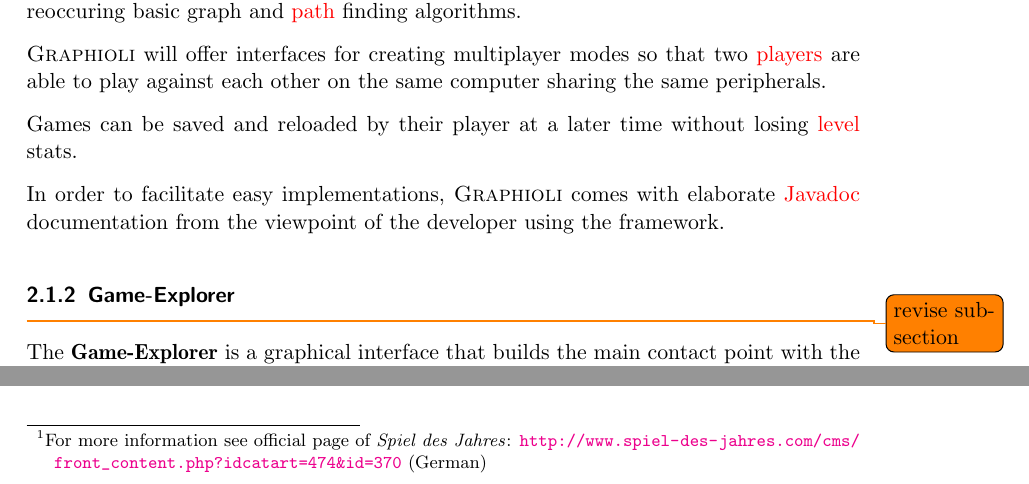
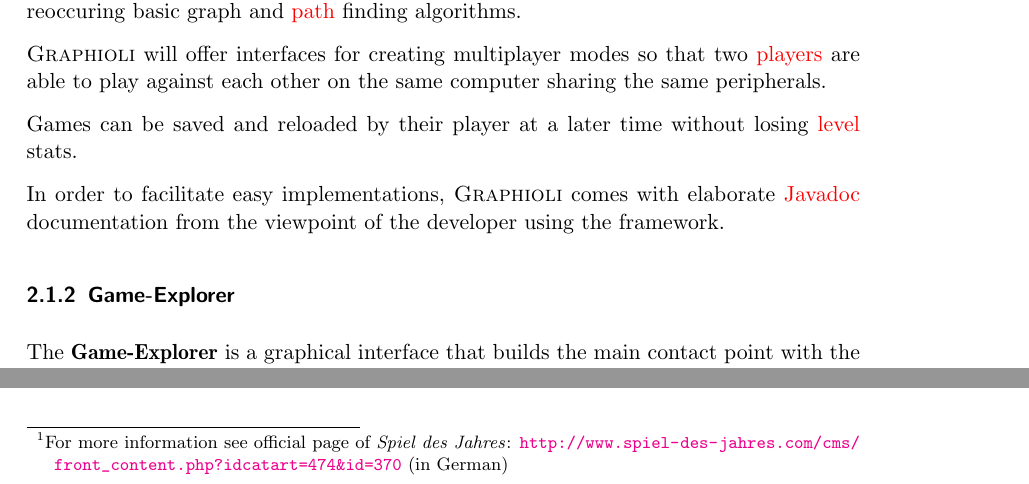
Before and after one commit to EmDee/Graphioli, a LaTeX document (pflichtenheft/pflichtenheft.tex, which reads pflichtenheft/musskriterien.tex): two parts of pages 6 and 7 of 33, joined at a grey line, cut so that both start at the same text. Compiled offline with pdfLaTeX.

Commit message:
Remonde deprecated todo mark.

```diff
--- a/pflichtenheft/musskriterien.tex
+++ b/pflichtenheft/musskriterien.tex
@@ -10,7 +10,6 @@
 In order to facilitate easy implementations, {\graphioli} comes with elaborate \Gls{javadoc} documentation from the viewpoint of the developer using the framework.\par
 
 \subsubsection{Game-Explorer}
-\todo{revise subsection}
 The \textbf{Game-Explorer} is a graphical interface that builds the main contact point with the framework for a \gls{player}. Without knowledge about the background of framework and implemented \gls{game} logic, the player is still able to start and restart games from a list of available or previously saved games, switch between single and multiplayer mode (if provided in the selected game) and so on.\par
 For that reason, the Game-Explorer can display information to every game, such as title, description and a static screenshot.\par
 
@@ -18,7 +17,7 @@
 {\graphioli} comes with two already implemented games.\par
 \paragraph*{\twixt}
 The two-player strategy board game {\twixt} is one of most popular graph games. The two players have different colors that they use to color the vertices by turns in a 24x24 grid. Each player owns one of the two pairs of opposite border rows. Their contrary objective is to build a continuous \gls{path} of linked vertices connecting their border rows and try to interfere each other in accomplishing this objective.\par
-Invented by board game designer \emph{Alexander Randolph} in the early 60s, {\twixt} has since been awarded several prizes, including nomination for \emph{Spiel des Jahres} in 1979\footnote{For more information see official page of \emph{Spiel des Jahres}: \url{http://www.spiel-des-jahres.com/cms/front_content.php?idcatart=474&id=370} (German)}.\par
+Invented by board game designer \emph{Alexander Randolph} in the early 60s, {\twixt} has since been awarded several prizes, including nomination for \emph{Spiel des Jahres} in 1979\footnote{For more information see official page of \emph{Spiel des Jahres}: \url{http://www.spiel-des-jahres.com/cms/front_content.php?idcatart=474&id=370} (in German)}.\par
 \paragraph*{\graphcoloring}
 The second game is a game variant of {\graphcoloring} in which the player (or players) tries to colorize the vertices of a graph in such a way that two \gls{adjacent} \glspl{vertex} never get the same color. The player is, depending on the level, restricted in the number of different colors that can be used and the number of \gls{undo} steps that he or she can perform.\par
 In multiplayer mode, one players tries to block the other from achieving a fully colored graph.\par
```
